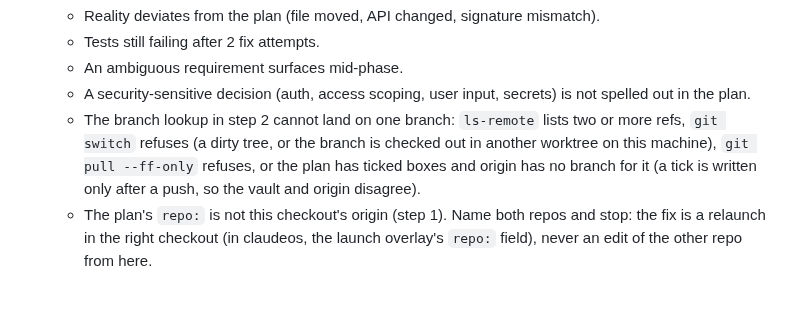
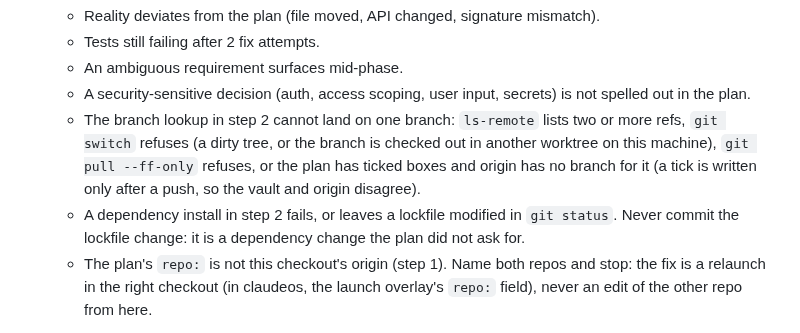
Before and after one commit to pablobfonseca/dotfiles, a Markdown page: claude/commands/implement-plan.md, the part around one of its changes. GitHub-like rendering; blank space fills up the shorter version.

Commit message:
fix(claudeos): implement-plan installs a worktree's dependencies (q528)

```diff
--- a/claude/commands/implement-plan.md
+++ b/claude/commands/implement-plan.md
@@ -25,6 +25,7 @@ Resolve the plan file from `$ARGUMENTS`:
    - An ambiguous requirement surfaces mid-phase.
    - A security-sensitive decision (auth, access scoping, user input, secrets) is not spelled out in the plan.
    - The branch lookup in step 2 cannot land on one branch: `ls-remote` lists two or more refs, `git switch` refuses (a dirty tree, or the branch is checked out in another worktree on this machine), `git pull --ff-only` refuses, or the plan has ticked boxes and origin has no branch for it (a tick is written only after a push, so the vault and origin disagree).
+   - A dependency install in step 2 fails, or leaves a lockfile modified in `git status`. Never commit the lockfile change: it is a dependency change the plan did not ask for.
    - The plan's `repo:` is not this checkout's origin (step 1). Name both repos and stop: the fix is a relaunch in the right checkout (in claudeos, the launch overlay's `repo:` field), never an edit of the other repo from here.
 
    When stopping: summarize state (phase, what fired, options), then wait. Do not improvise a resolution.
```
Also changed, not shown: other parts of claude/commands/implement-plan.md (+1 -1 lines).
